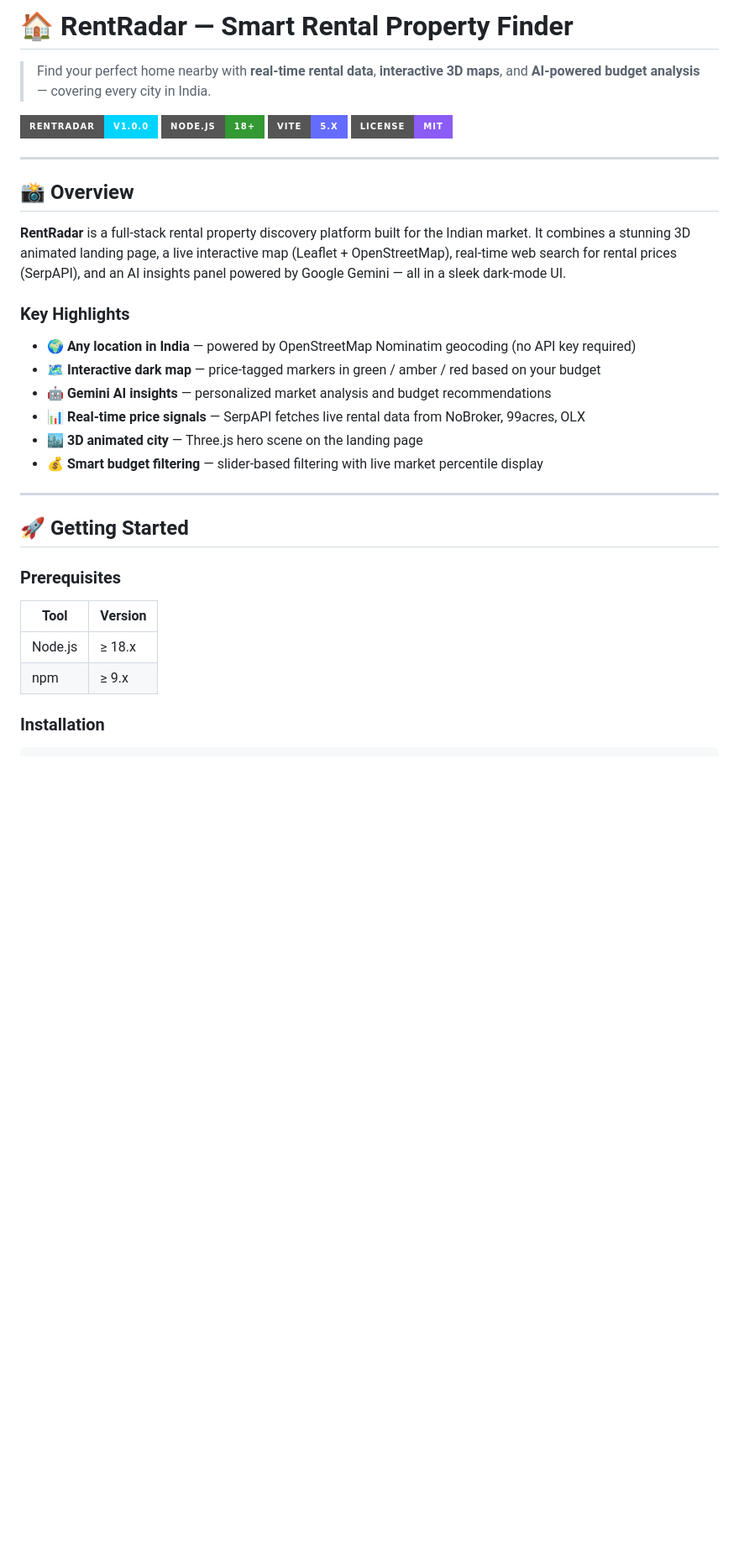
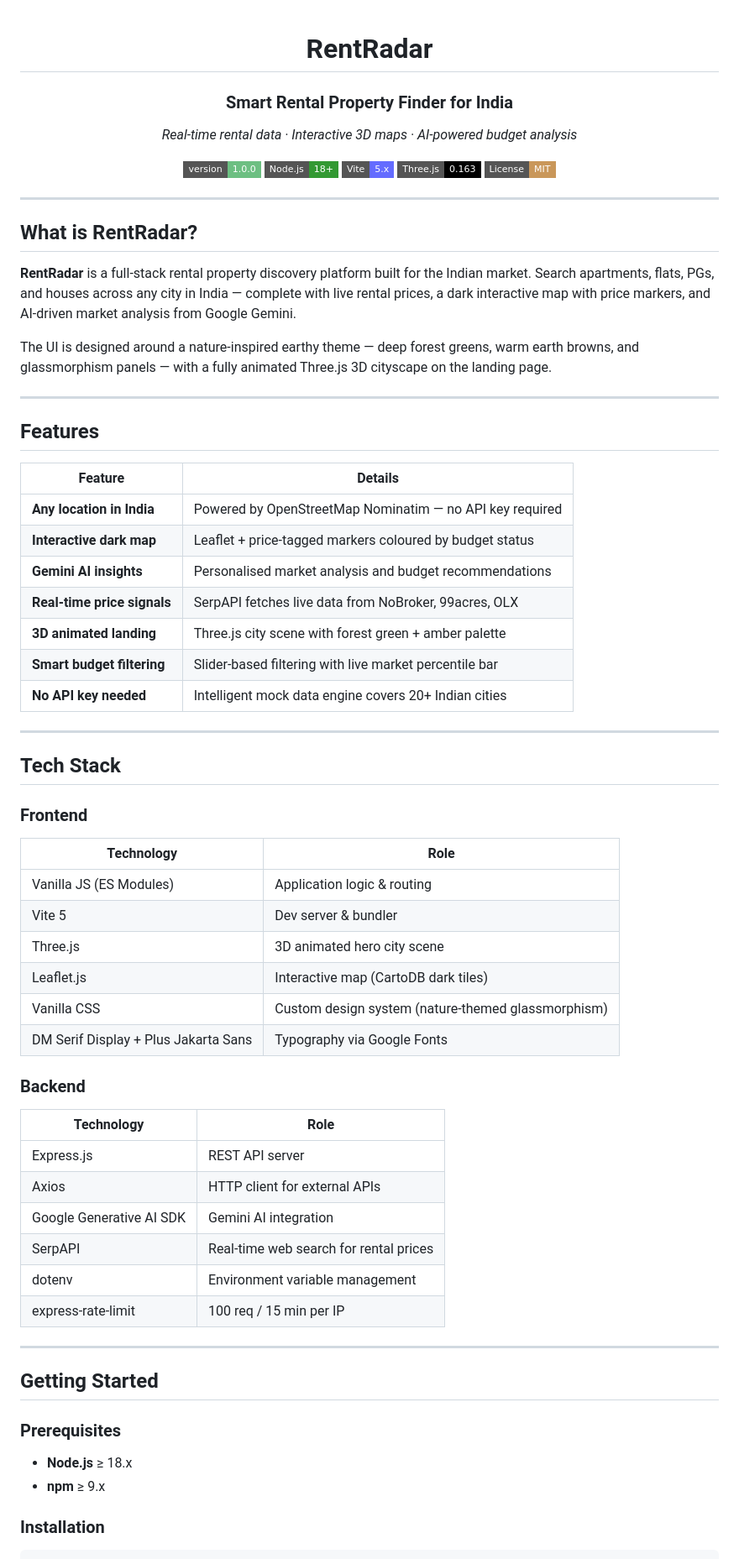
Before and after one commit to shubhamsharma0707/Renting_properties, a Markdown page: README.md, the part around one of its changes. Shown at 84% size. GitHub-like rendering; badges without logos; blank space fills up the shorter version.

```diff
--- a/README.md
+++ b/README.md
@@ -1,37 +1,73 @@
-# 🏠 RentRadar — Smart Rental Property Finder
+<div align="center">
 
-> Find your perfect home nearby with **real-time rental data**, **interactive 3D maps**, and **AI-powered budget analysis** — covering every city in India.
+# RentRadar
 
-![RentRadar](https://img.shields.io/badge/RentRadar-v1.0.0-00d4ff?style=for-the-badge&logo=home&logoColor=white)
-![Node.js](https://img.shields.io/badge/Node.js-18+-339933?style=for-the-badge&logo=node.js&logoColor=white)
-![Vite](https://img.shields.io/badge/Vite-5.x-646CFF?style=for-the-badge&logo=vite&logoColor=white)
-![License](https://img.shields.io/badge/License-MIT-8b5cf6?style=for-the-badge)
+### Smart Rental Property Finder for India
+
+*Real-time rental data · Interactive 3D maps · AI-powered budget analysis*
+
+[![Version](https://img.shields.io/badge/version-1.0.0-6dbf82?style=flat-square)](https://github.com/shubhamsharma0707/Renting_properties)
+[![Node.js](https://img.shields.io/badge/Node.js-18+-339933?style=flat-square&logo=node.js&logoColor=white)](https://nodejs.org)
+[![Vite](https://img.shields.io/badge/Vite-5.x-646CFF?style=flat-square&logo=vite&logoColor=white)](https://vitejs.dev)
+[![Three.js](https://img.shields.io/badge/Three.js-0.163-black?style=flat-square&logo=three.js&logoColor=white)](https://threejs.org)
+[![License](https://img.shields.io/badge/License-MIT-c9975a?style=flat-square)](LICENSE)
+
+</div>
 
 ---
 
-## 📸 Overview
+## What is RentRadar?
 
-**RentRadar** is a full-stack rental property discovery platform built for the Indian market. It combines a stunning 3D animated landing page, a live interactive map (Leaflet + OpenStreetMap), real-time web search for rental prices (SerpAPI), and an AI insights panel powered by Google Gemini — all in a sleek dark-mode UI.
+**RentRadar** is a full-stack rental property discovery platform built for the Indian market. Search apartments, flats, PGs, and houses across any city in India — complete with live rental prices, a dark interactive map with price markers, and AI-driven market analysis from Google Gemini.
 
-### Key Highlights
-
-- 🌍 **Any location in India** — powered by OpenStreetMap Nominatim geocoding (no API key required)
-- 🗺️ **Interactive dark map** — price-tagged markers in green / amber / red based on your budget
-- 🤖 **Gemini AI insights** — personalized market analysis and budget recommendations
-- 📊 **Real-time price signals** — SerpAPI fetches live rental data from NoBroker, 99acres, OLX
-- 🏙️ **3D animated city** — Three.js hero scene on the landing page
-- 💰 **Smart budget filtering** — slider-based filtering with live market percentile display
+The UI is designed around a nature-inspired earthy theme — deep forest greens, warm earth browns, and glassmorphism panels — with a fully animated Three.js 3D cityscape on the landing page.
 
 ---
 
-## 🚀 Getting Started
+## Features
+
+| Feature | Details |
+|---------|---------|
+| **Any location in India** | Powered by OpenStreetMap Nominatim — no API key required |
+| **Interactive dark map** | Leaflet + price-tagged markers coloured by budget status |
+| **Gemini AI insights** | Personalised market analysis and budget recommendations |
+| **Real-time price signals** | SerpAPI fetches live data from NoBroker, 99acres, OLX |
+| **3D animated landing** | Three.js city scene with forest green + amber palette |
+| **Smart budget filtering** | Slider-based filtering with live market percentile bar |
+| **No API key needed** | Intelligent mock data engine covers 20+ Indian cities |
+
+---
+
+## Tech Stack
+
+### Frontend
+| Technology | Role |
+|-----------|------|
+| Vanilla JS (ES Modules) | Application logic & routing |
+| Vite 5 | Dev server & bundler |
+| Three.js | 3D animated hero city scene |
+| Leaflet.js | Interactive map (CartoDB dark tiles) |
+| Vanilla CSS | Custom design system (nature-themed glassmorphism) |
+| DM Serif Display + Plus Jakarta Sans | Typography via Google Fonts |
+
+### Backend
+| Technology | Role |
+|-----------|------|
+| Express.js | REST API server |
+| Axios | HTTP client for external APIs |
+| Google Generative AI SDK | Gemini AI integration |
+| SerpAPI | Real-time web search for rental prices |
+| dotenv | Environment variable management |
+| express-rate-limit | 100 req / 15 min per IP |
+
+---
+
+## Getting Started
 
 ### Prerequisites
 
-| Tool | Version |
-|------|---------|
-| Node.js | ≥ 18.x |
-| npm | ≥ 9.x |
+- **Node.js** ≥ 18.x
+- **npm** ≥ 9.x
 
 ### Installation
 
```
Also changed, not shown: other parts of README.md (+103 -117 lines).
